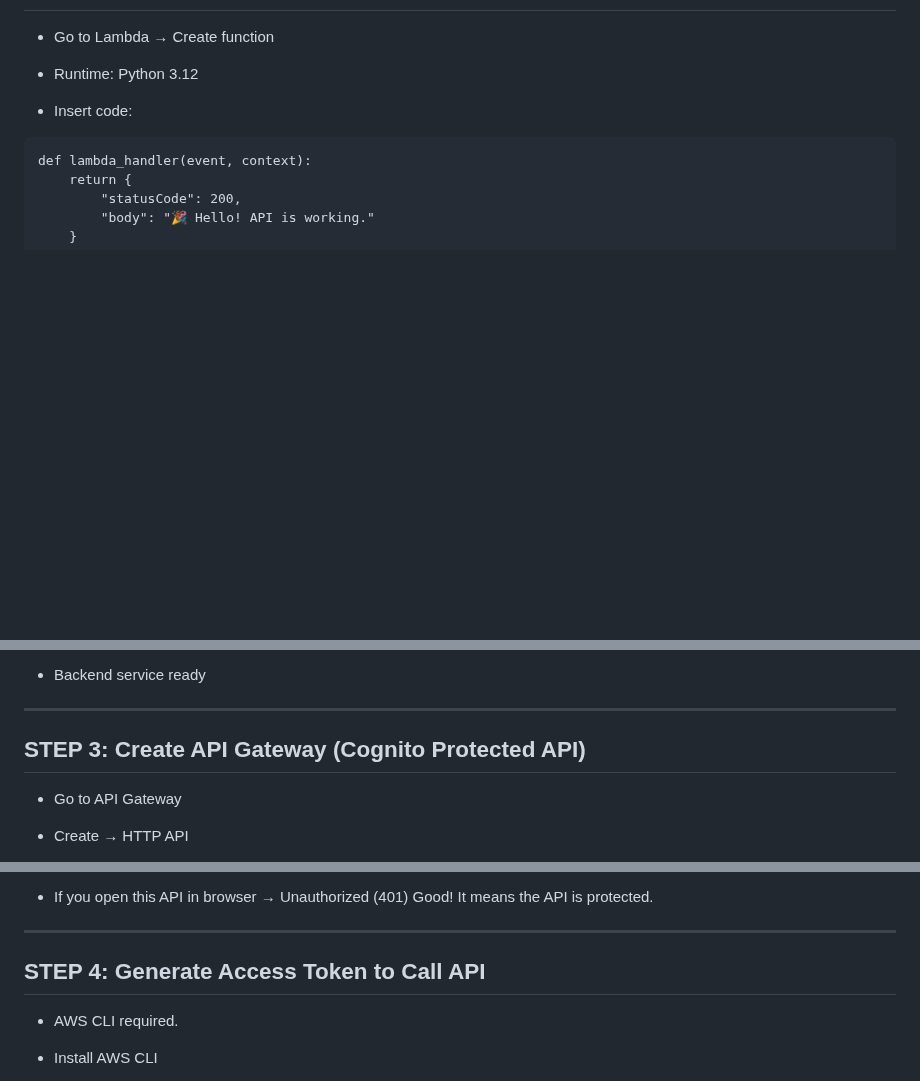
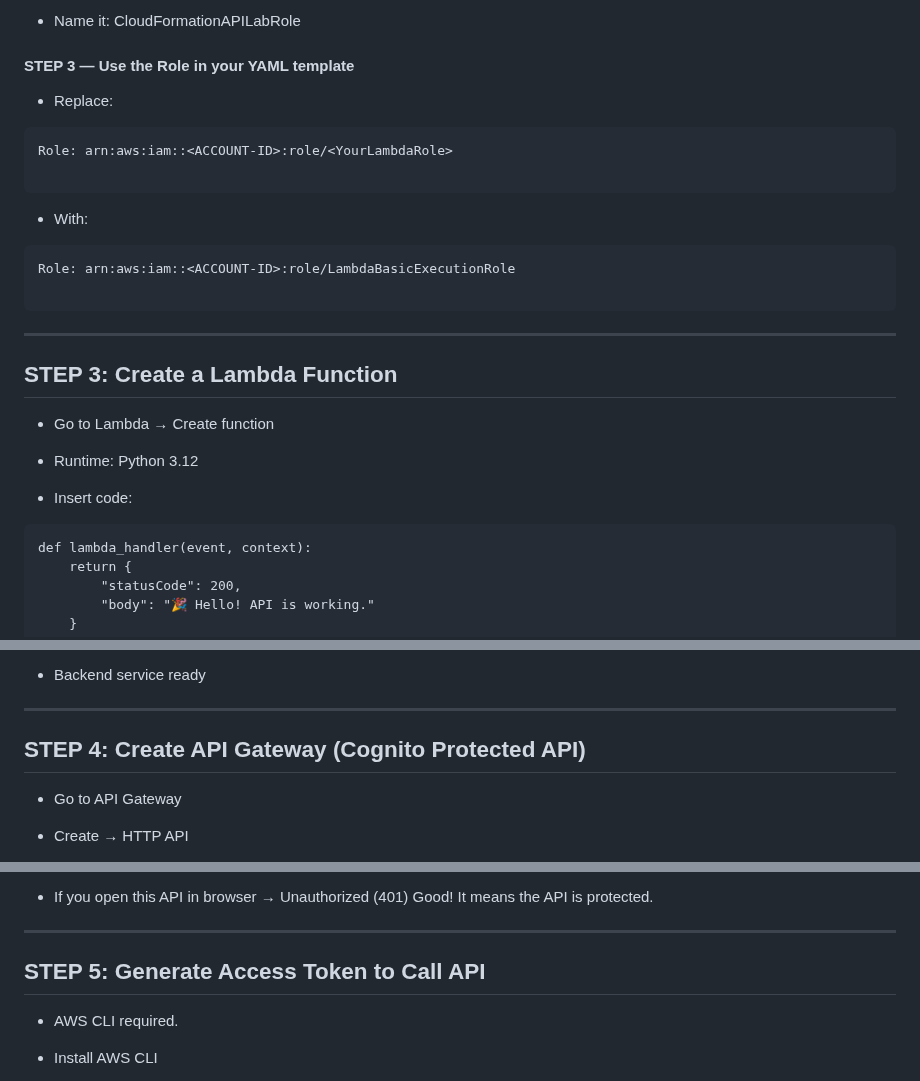
Before and after one commit to awsrmmustansarjavaid/aws-research-study, a Markdown page: AWS-Labs-AWS-Labs-Guide/AWS Hands-On Lab API Gateway + Cognito + CloudFormation/AWS Hands-On Lab API Gateway + Cognito + CloudFormation.md, 3 parts joined by grey strips. Drawn GitHub-style; blank space fills up the shorter version.

````diff
--- a/AWS-Labs-AWS-Labs-Guide/AWS Hands-On Lab API Gateway + Cognito + CloudFormation/AWS Hands-On Lab API Gateway + Cognito + CloudFormation.md
+++ b/AWS-Labs-AWS-Labs-Guide/AWS Hands-On Lab API Gateway + Cognito + CloudFormation/AWS Hands-On Lab API Gateway + Cognito + CloudFormation.md
@@ -56,3 +240,26 @@ Lambda = Backend function
+* Name it: CloudFormationAPILabRole
+
+#### STEP 3 — Use the Role in your YAML template
+
+* Replace:
+
+```
+Role: arn:aws:iam::<ACCOUNT-ID>:role/<YourLambdaRole>
+
+```
+* With:
+
+```
+Role: arn:aws:iam::<ACCOUNT-ID>:role/LambdaBasicExecutionRole
+
+```
+
+
+
+---
+
+
+## STEP 3:  Create a Lambda Function
 
 * Go to Lambda → Create function
 
@@ -75,7 +282,7 @@ def lambda_handler(event, context):
 * Backend service ready
 ---
 
-## STEP 3:  Create API Gateway (Cognito Protected API)
+## STEP 4:  Create API Gateway (Cognito Protected API)
 * Go to API Gateway
 
 * Create → HTTP API
@@ -101,7 +308,7 @@ Good! It means the API is protected.
 
 ---
 
-## STEP 4: Generate Access Token to Call API
+## STEP 5: Generate Access Token to Call API
 *  AWS CLI required.
 
 *  Install AWS CLI
````
Also changed, not shown: other parts of AWS-Labs-AWS-Labs-Guide/AWS Hands-On Lab API Gateway + Cognito + CloudFormation/AWS Hands-On Lab API Gateway + Cognito + CloudFormation.md (+186 -2 lines).
